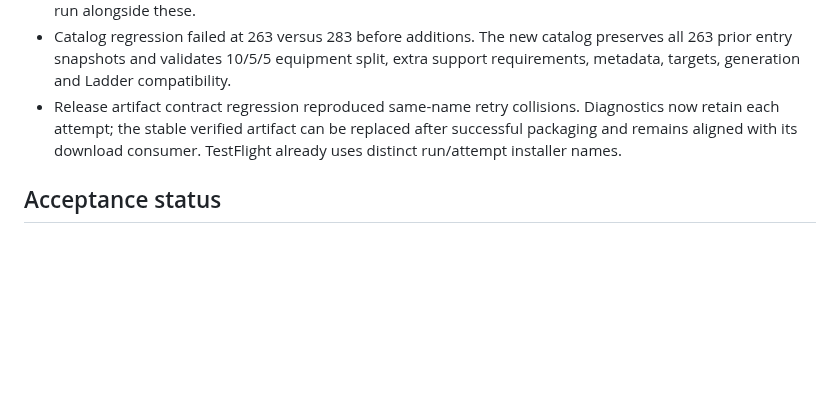
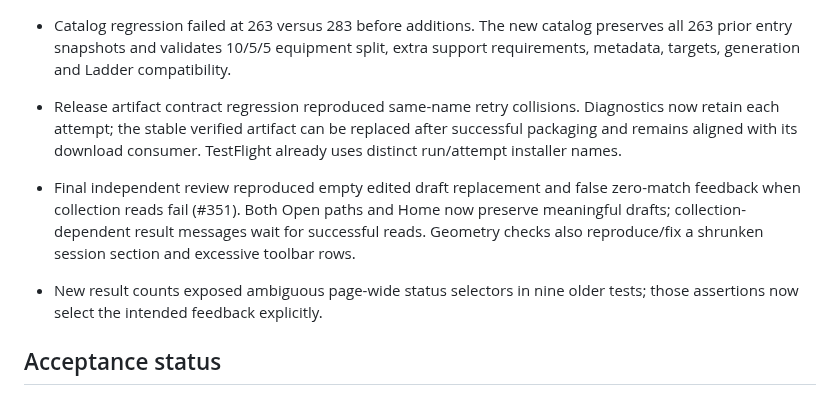
Before and after one commit to StormKiln/NextRound, a Markdown page: docs/validation-2.3.0.md, the part around the change. Drawn GitHub-style; blank space fills up the shorter version.

Commit message:
fix: preserve session drafts and finish library usability review

```diff
--- a/docs/validation-2.3.0.md
+++ b/docs/validation-2.3.0.md
@@ -10,6 +10,9 @@ Authoritative completion evidence: [release acceptance #349](https://github.com/
 - Catalog regression failed at 263 versus 283 before additions. The new catalog preserves all 263 prior entry snapshots and validates 10/5/5 equipment split, extra support requirements, metadata, targets, generation and Ladder compatibility.
 - Release artifact contract regression reproduced same-name retry collisions. Diagnostics now retain each attempt; the stable verified artifact can be replaced after successful packaging and remains aligned with its download consumer. TestFlight already uses distinct run/attempt installer names.
 
+- Final independent review reproduced empty edited draft replacement and false zero-match feedback when collection reads fail (#351). Both Open paths and Home now preserve meaningful drafts; collection-dependent result messages wait for successful reads. Geometry checks also reproduce/fix a shrunken session section and excessive toolbar rows.
+- New result counts exposed ambiguous page-wide status selectors in nine older tests; those assertions now select the intended feedback explicitly.
+
 ## Acceptance status
 
 `make check` passes: 314 unit tests, 64 native tests, release tooling, typecheck, lint/clippy and production build. Native media lifecycle, sandbox cues/wake assertions and Apple no-default-features compilation pass. Full browser and production WebKit checks are in progress; final results and immutable commit/run IDs will be recorded in #349.
```
Also changed, not shown: docs/release-notes-2.3.0.md (+1 -1 lines), docs/screenshots/session-library.png, docs/screenshots/session-preview.png, 13 other files.
